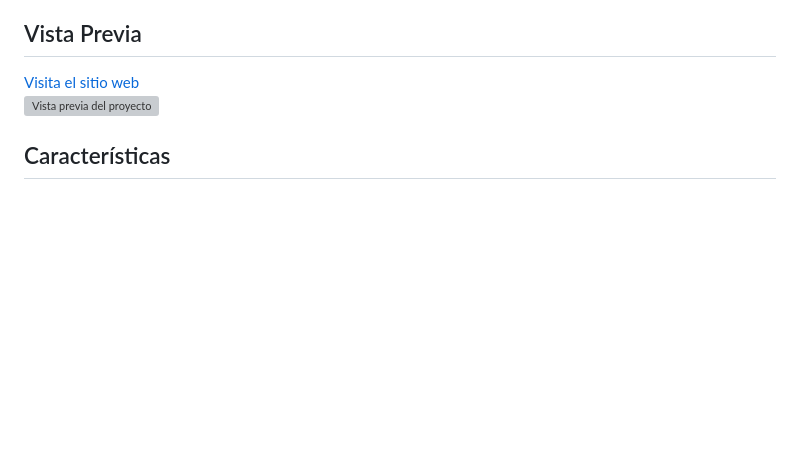
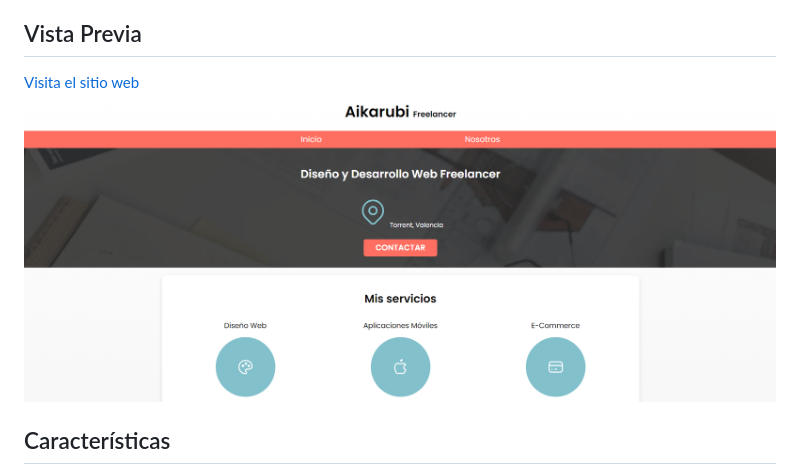
Before and after one commit to Aikarubi/DesingFreelancer, a Markdown page: README.md, the part around the change. Rendered like a GitHub page; pictures changed too: assets/img/screenshot/view.png (added); blank space fills up the shorter version; grey boxes are pictures that could not be loaded.

Commit message:
screenshot para el readme

```diff
--- a/README.md
+++ b/README.md
@@ -18,7 +18,7 @@ Aunque el proyecto está basado en un curso de Udemy, se han hecho los siguiente
 ## Vista Previa
 
 [Visita el sitio web](https://desingfreelancer-aikarubi.netlify.app/)
-![Vista previa del proyecto](ruta-de-la-imagen)
+![Vista previa del proyecto](/assets/img/screenshot/view.png)
 
 ## Características
 
```
